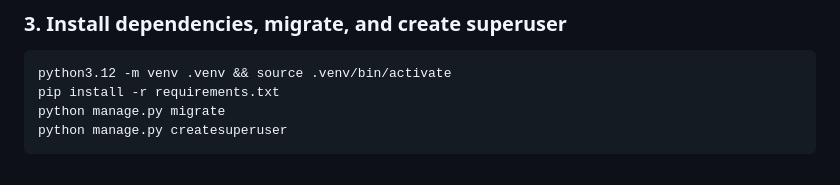
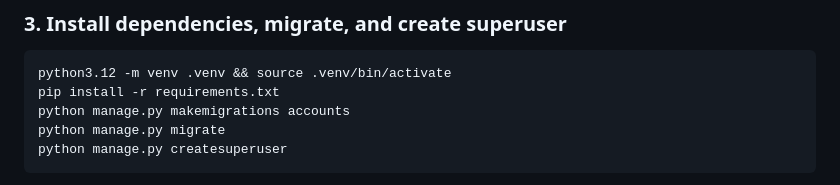
Before and after one commit to drbartucz/bookforbook, a Markdown page: SETUP.md, the part around the change. GitHub-like rendering.

Commit message:
Add makemigrations accounts step before migrate
The accounts app has no committed migrations — makemigrations must be
run once on a fresh install to generate them before migrate can succeed.

https://claude.ai/code/session_01CecHX3TzUvaUkPZfLNKTfq

````diff
--- a/SETUP.md
+++ b/SETUP.md
@@ -77,6 +77,7 @@ FIELD_ENCRYPTION_KEY=<generate with: python3 -c "from cryptography.fernet import
 ```bash
 python3.12 -m venv .venv && source .venv/bin/activate
 pip install -r requirements.txt
+python manage.py makemigrations accounts
 python manage.py migrate
 python manage.py createsuperuser
 ```
````
